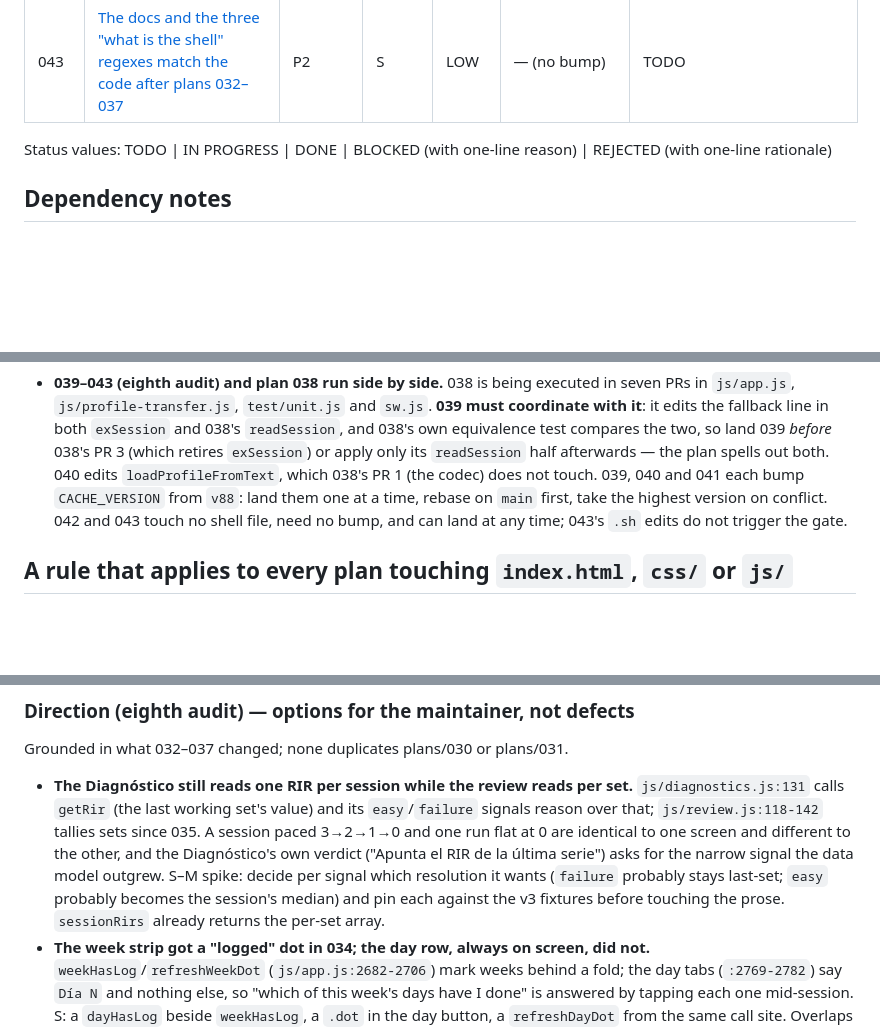
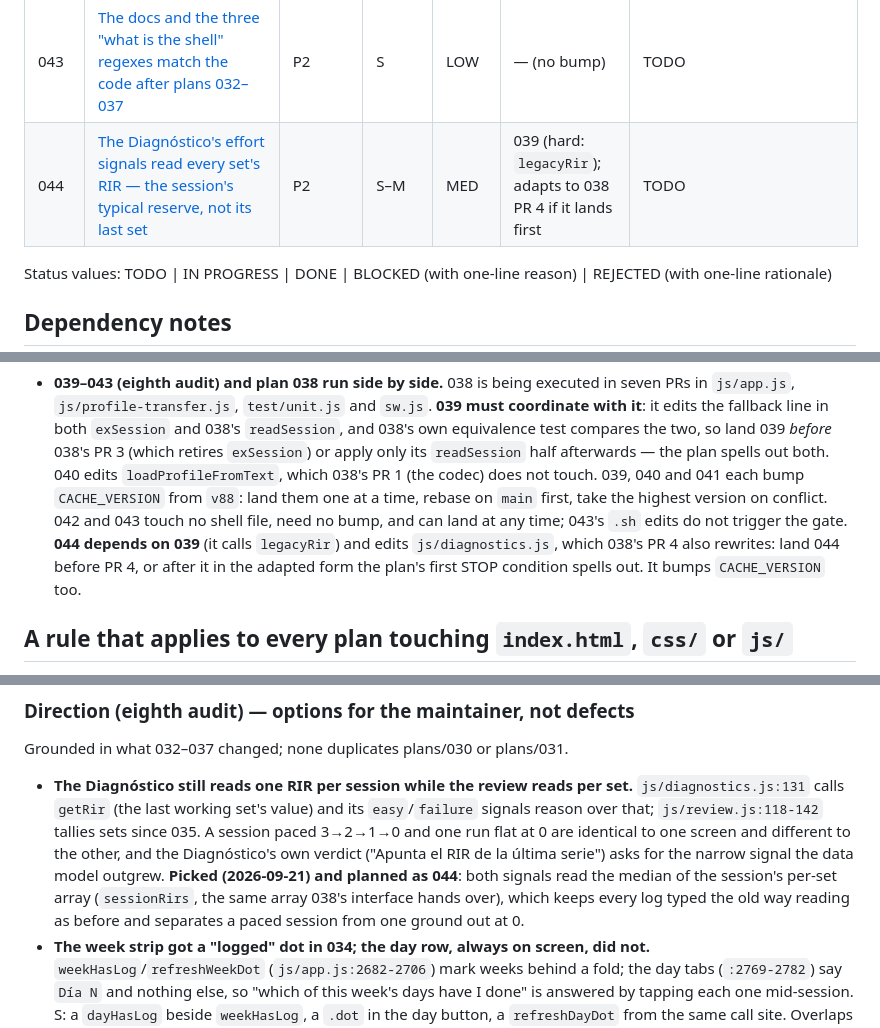
Before and after one commit to tormarod/heavy-iron, a Markdown page: plans/README.md, 3 parts joined by grey strips. Rendered like a GitHub page; blank space fills up the shorter version.

```diff
--- a/plans/README.md
+++ b/plans/README.md
@@ -65,6 +65,7 @@ below so it is not lost or re-audited.
 | 041 | [Four small correctness fixes — a one-set exercise on the deload week, the rep-decay line's "first set", prototype names in the session order, the four `hidden` elements driven by inline display](041-small-fixes-deload-sets-decay-first-set-order-ids-hidden.md) | P2 | S | LOW | — (land after 039 and 040; all three edit `js/app.js`) | TODO |
 | 042 | [The shell's untested paths get a smoke section; the contrast table reads translucent tokens; `drawnSlot` and the docs loop](042-tests-shell-paths-and-unit-suite-holes.md) | P2 | M | LOW | — (no bump) | TODO |
 | 043 | [The docs and the three "what is the shell" regexes match the code after plans 032–037](043-docs-and-dx-sync-after-the-shell.md) | P2 | S | LOW | — (no bump) | TODO |
+| 044 | [The Diagnóstico's effort signals read every set's RIR — the session's typical reserve, not its last set](044-diagnostico-reads-every-set-rir.md) | P2 | S–M | MED | 039 (hard: `legacyRir`); adapts to 038 PR 4 if it lands first | TODO |
 
 Status values: TODO | IN PROGRESS | DONE | BLOCKED (with one-line reason) |
 REJECTED (with one-line rationale)
@@ -127,7 +128,10 @@ REJECTED (with one-line rationale)
   `CACHE_VERSION` from `v88`: land them one at a time, rebase on `main`
   first, take the highest version on conflict. 042 and 043 touch no shell
   file, need no bump, and can land at any time; 043's `.sh` edits do not
-  trigger the gate.
+  trigger the gate. **044 depends on 039** (it calls `legacyRir`) and
+  edits `js/diagnostics.js`, which 038's PR 4 also rewrites: land 044
+  before PR 4, or after it in the adapted form the plan's first STOP
+  condition spells out. It bumps `CACHE_VERSION` too.
 
 ## A rule that applies to every plan touching `index.html`, `css/` or `js/`
 
@@ -774,11 +778,11 @@ Grounded in what 032–037 changed; none duplicates plans/030 or plans/031.
   `js/review.js:118-142` tallies sets since 035. A session paced 3→2→1→0
   and one run flat at 0 are identical to one screen and different to the
   other, and the Diagnóstico's own verdict ("Apunta el RIR de la última
-  serie") asks for the narrow signal the data model outgrew. S–M spike:
-  decide per signal which resolution it wants (`failure` probably stays
-  last-set; `easy` probably becomes the session's median) and pin each
-  against the v3 fixtures before touching the prose. `sessionRirs`
-  already returns the per-set array.
+  serie") asks for the narrow signal the data model outgrew. **Picked
+  (2026-09-21) and planned as 044**: both signals read the median of the
+  session's per-set array (`sessionRirs`, the same array 038's interface
+  hands over), which keeps every log typed the old way reading as before
+  and separates a paced session from one ground out at 0.
 - **The week strip got a "logged" dot in 034; the day row, always on
   screen, did not.** `weekHasLog`/`refreshWeekDot` (`js/app.js:2682-2706`)
   mark weeks behind a fold; the day tabs (`:2769-2782`) say `Día N` and
```
Also changed, not shown: plans/044-diagnostico-reads-every-set-rir.md (added, +496 -0 lines).
